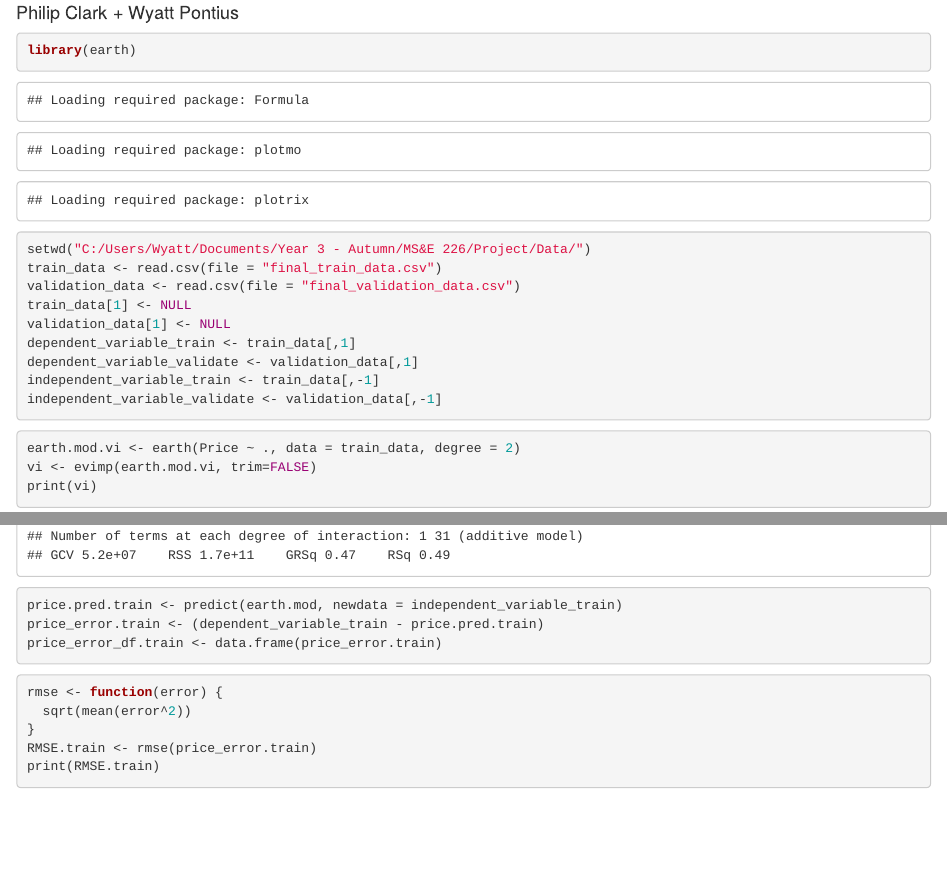
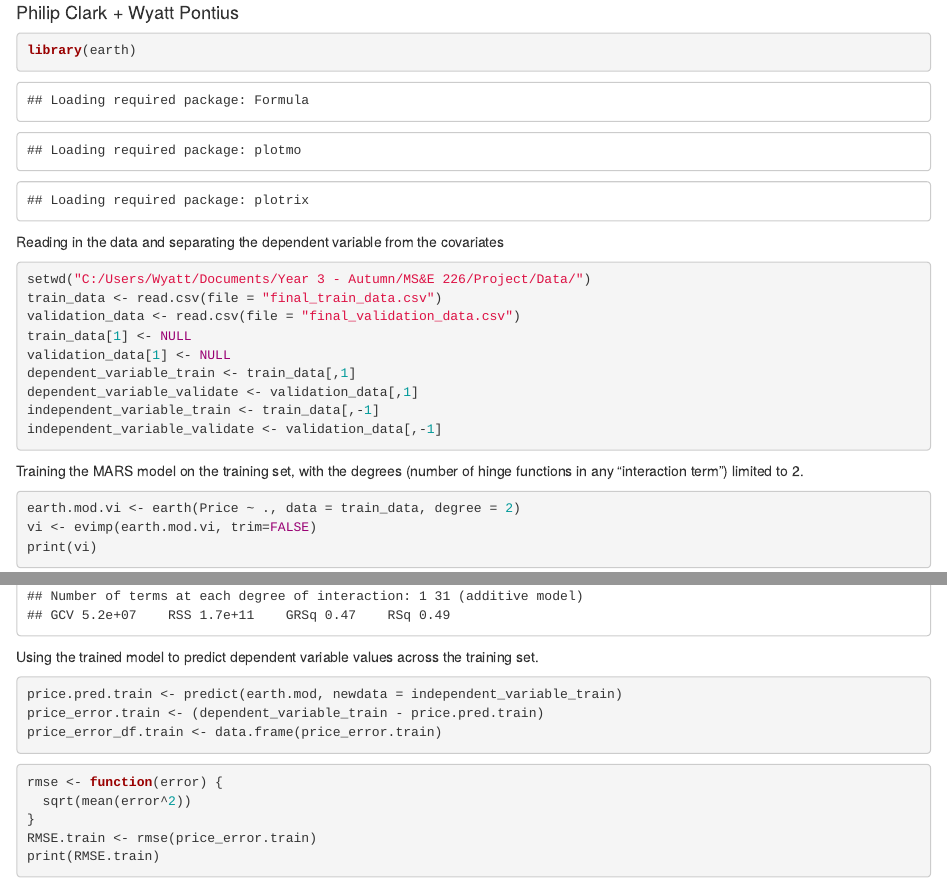
Before and after one commit to wyattpontius/226, an R Markdown document (MARS.Rmd): the page in a window 1100 px wide, from 70 px down, and a second part further down, joined at a grey line. Rendered offline with R 4.5, knitr and Pandoc, with nearby package versions; code that draws random numbers runs with fixed seeds of ours; common packages that the code uses without loading them are loaded.

Commit message:
Update MARS.Rmd

````diff
--- a/MARS.Rmd
+++ b/MARS.Rmd
@@ -7,6 +7,7 @@ author: "Philip Clark + Wyatt Pontius"
 library(earth)
 ```
 
+Reading in the data and separating the dependent variable from the covariates
 ```{r}
 setwd("C:/Users/Wyatt/Documents/Year 3 - Autumn/MS&E 226/Project/Data/")
 train_data <- read.csv(file = "final_train_data.csv")
@@ -19,6 +20,7 @@ independent_variable_train <- train_data[,-1]
 independent_variable_validate <- validation_data[,-1]
 ```
 
+Training the MARS model on the training set, with the degrees (number of hinge functions in any "interaction term") limited to 2.
 ```{r}
 earth.mod.vi <- earth(Price ~ ., data = train_data, degree = 2)
 vi <- evimp(earth.mod.vi, trim=FALSE)
@@ -26,13 +28,13 @@ print(vi)
 ```
 
 List of variable importances in the MARS model. nsubsets is the number of subsets that include the variable. gcv is the generalized cross validation criterion score. rss is the residual sum of squares criterion score.
-
 ```{r}
 earth.mod <- earth(Price ~ ., data = train_data)
 plotmo(earth.mod)
 summary(earth.mod, digits = 2, style = "pmax")
 ```
 
+Using the trained model to predict dependent variable values across the training set.
 ```{r}
 price.pred.train <- predict(earth.mod, newdata = independent_variable_train)
 price_error.train <- (dependent_variable_train - price.pred.train)
````
